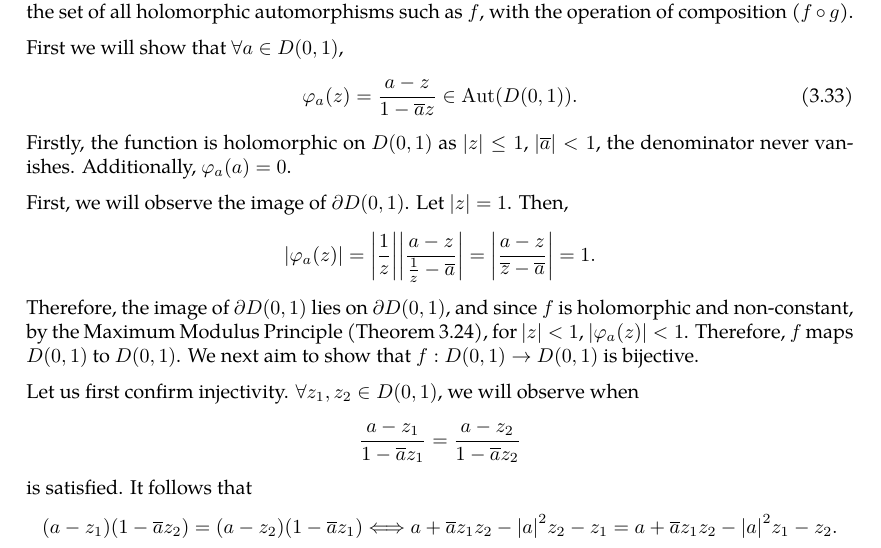
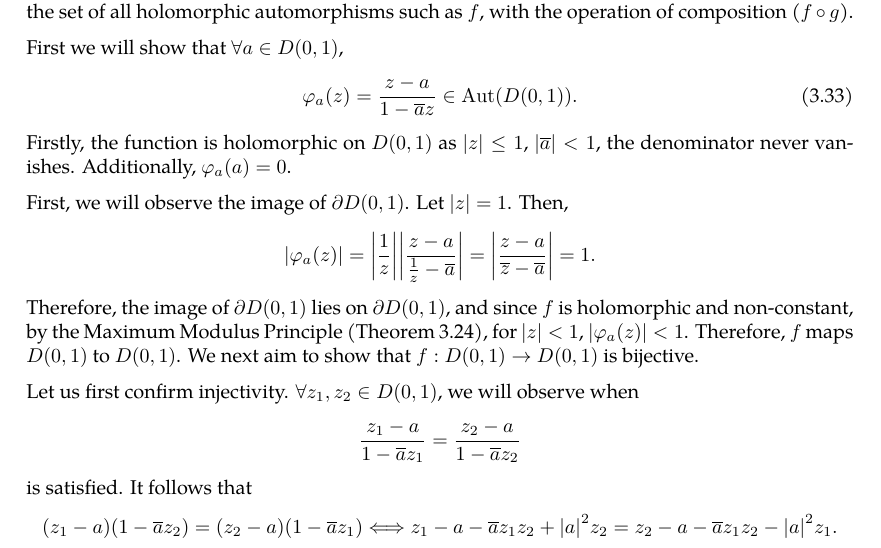
Before and after one commit to slipperking/complex-analysis-latex, a LaTeX document (main.tex): part of page 54 of 56, cut so that both start at the same text. Compiled offline with pdfLaTeX.

Commit message:
overleaf_to_git (Wed Jun 11 11:25:36 2025 -0700): update main.tex from r10329 to r10345

```diff
--- a/main.tex
+++ b/main.tex
@@ -1386,15 +1386,15 @@ If \(U\subseteq\mathbb{C}\) is connected and \(f:U\to U\) is holomorphic on \(U\
 
 First we will show that \(\forall a\in D(0,1)\),
 \begin{equation}
-    \varphi_a(z)=\frac{a-z}{1-\overline{a}z}\in\Aut( D(0,1)).\label{eq:mobiustransformationgroupofholomorphicautomorphismsstatement}
+    \varphi_a(z)=\frac{z-a}{1-\overline{a}z}\in\Aut( D(0,1)).\label{eq:mobiustransformationgroupofholomorphicautomorphismsstatement}
 \end{equation}
 Firstly, the function is holomorphic on \(D(0,1)\) as \(|z|\le1\), \(\abs{\overline{a}}<1\), the denominator never vanishes. Additionally, \(\varphi_a(a)=0\).
 
 First, we will observe the image of \(\partial D(0,1)\). Let \(\abs{z}=1\). Then,
-\[\abs{\varphi_a(z)}=\abs{\frac{1}{z}}\abs{\frac{a-z}{\frac{1}{z}-\overline{a}}}=\abs{\frac{a-z}{\overline{z}-\overline{a}}}=1.\]
+\[\abs{\varphi_a(z)}=\abs{\frac{1}{z}}\abs{\frac{z-a}{\frac{1}{z}-\overline{a}}}=\abs{\frac{z-a}{\overline{z}-\overline{a}}}=1.\]
 Therefore, the image of \(\partial D(0,1)\) lies on \(\partial D(0,1)\), and since \(f\) is holomorphic and non-constant, by the Maximum Modulus Principle (\autoref{thm:maximummodulus}), for \(\abs{z}<1\), \(\abs{\varphi_a(z)}<1\). Therefore, \(f\) maps \(D(0,1)\) to \(D(0,1)\). We next aim to show that \(f:D(0,1)\to D(0,1)\) is bijective.
 
-Let us first confirm injectivity. \(\forall z_1,z_2\in D(0,1)\), we will observe when \[\frac{a-z_1}{1-\overline{a}z_1}=\frac{a-z_2}{1-\overline{a}z_2}\] is satisfied. It follows that \[\qty(a-z_1)\qty(1-\overline{a}z_2)=\qty(a-z_2)\qty(1-\overline{a}z_1)\Longleftrightarrow a+\overline{a}z_1z_2-\abs{a}^2z_2-z_1=a+\overline{a}z_1z_2-\abs{a}^2z_1-z_2.\]
+Let us first confirm injectivity. \(\forall z_1,z_2\in D(0,1)\), we will observe when \[\frac{z_1-a}{1-\overline{a}z_1}=\frac{z_2-a}{1-\overline{a}z_2}\] is satisfied. It follows that \[\qty(z_1-a)\qty(1-\overline{a}z_2)=\qty(z_2-a)\qty(1-\overline{a}z_1)\Longleftrightarrow z_1-a-\overline{a}z_1z_2+\abs{a}^2z_2=z_2-a-\overline{a}z_1z_2-\abs{a}^2z_1.\]
 Then, \[\abs{a}^2\paren{z_2-z_1}=z_2-z_1.\Longleftrightarrow\qty\big(\qty|a|^2-1)\qty(z_2-z_1)=0.\] Since \(\abs{a}<1\), we get \(z_2-z_2=0\). This proves the univalence of \(\varphi_a(z)\).
 
 Next, we will solve for the inverse of \(\varphi_a\). Let \(z=\varphi_a(w)=\frac{a-w}{1-\overline{a}w}\). Then,
```
Also changed, not shown: main.tex (1 more changed lines).
